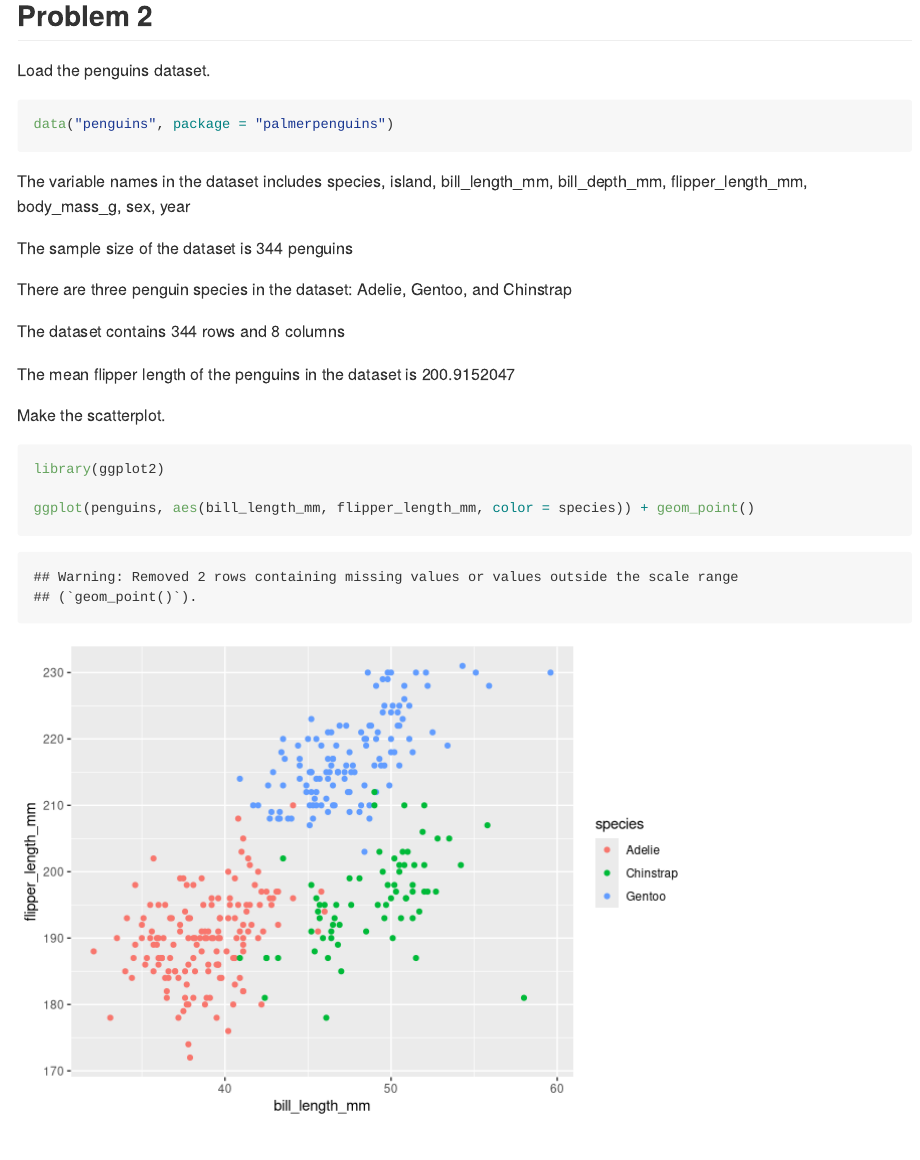
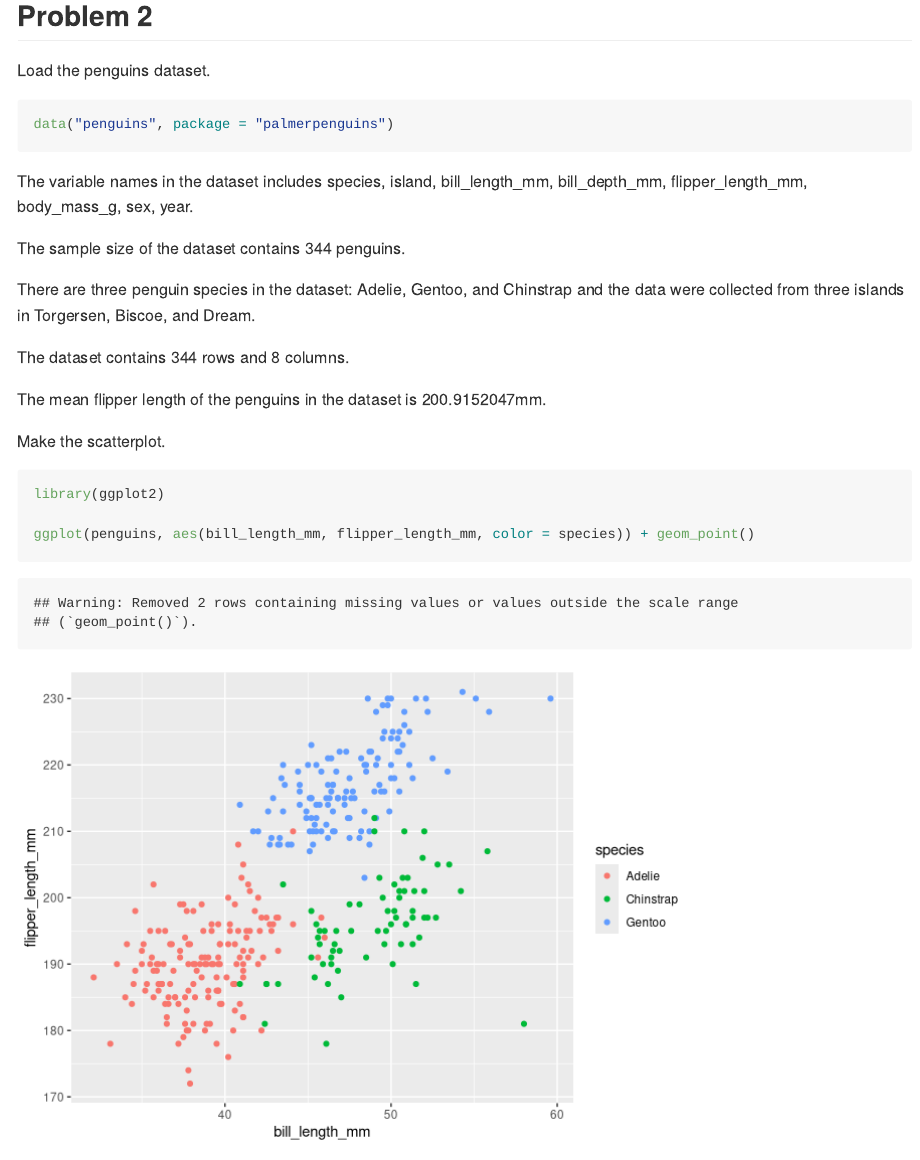
Before and after one commit to rioyxw/p8105_hw1_xy2476, an R Markdown document (p8105_hw1_xy2476.Rmd): the page in a window 1100 px wide, from 1840 px down. Rendered offline with R 4.5, knitr and Pandoc, with nearby package versions; code that draws random numbers runs with fixed seeds of ours.

Commit message:
name code chunk, improve inline code

````diff
--- a/p8105_hw1_xy2476.Rmd
+++ b/p8105_hw1_xy2476.Rmd
@@ -55,24 +55,25 @@ as.numeric(as.factor(pull(prob1_df, samp_gt_0))) * pull(prob1_df, samp)
 
 Load the penguins dataset.
 
-```{r}
+```{r load_data}
 data("penguins", package = "palmerpenguins")
 ```
 
-The variable names in the dataset includes `r names(penguins)`
+The variable names in the dataset includes `r names(penguins)`.
 
-The sample size of the dataset is `r nrow(penguins)` penguins
+The sample size of the dataset contains `r nrow(penguins)` penguins.
 
-There are three penguin species in the dataset: `r penguins[1, 1]`, `r penguins[153, 1]`, and `r penguins[281, 1]`
+There are three penguin species in the dataset: `r penguins[1, 1]`, `r penguins[153, 1]`, and `r penguins[281, 1]` and the data were collected from three islands in `r penguins [1, 2]`, `r penguins [21, 2]`, and `r penguins [85, 2]`.
 
-The dataset contains `r nrow(penguins)` rows and `r ncol(penguins)` columns
+The dataset contains `r nrow(penguins)` rows and `r ncol(penguins)` columns.
 
-The mean flipper length of the penguins in the dataset is `r mean(pull(penguins, flipper_length_mm), na.rm = TRUE)`
+The mean flipper length of the penguins in the dataset is `r mean(pull(penguins, flipper_length_mm), na.rm = TRUE)`mm.
+
 
 
 Make the scatterplot.
 
-```{r}
+```{r plot_scatter}
 library(ggplot2)
 
 ggplot(penguins, aes(bill_length_mm, flipper_length_mm, color = species)) + geom_point()
````
Also changed, not shown: p8105_hw1_xy2476.md, p8105_hw1_xy2476_files/figure-gfm/plot_scatter-1.png (added), scatter_plot.pdf.
